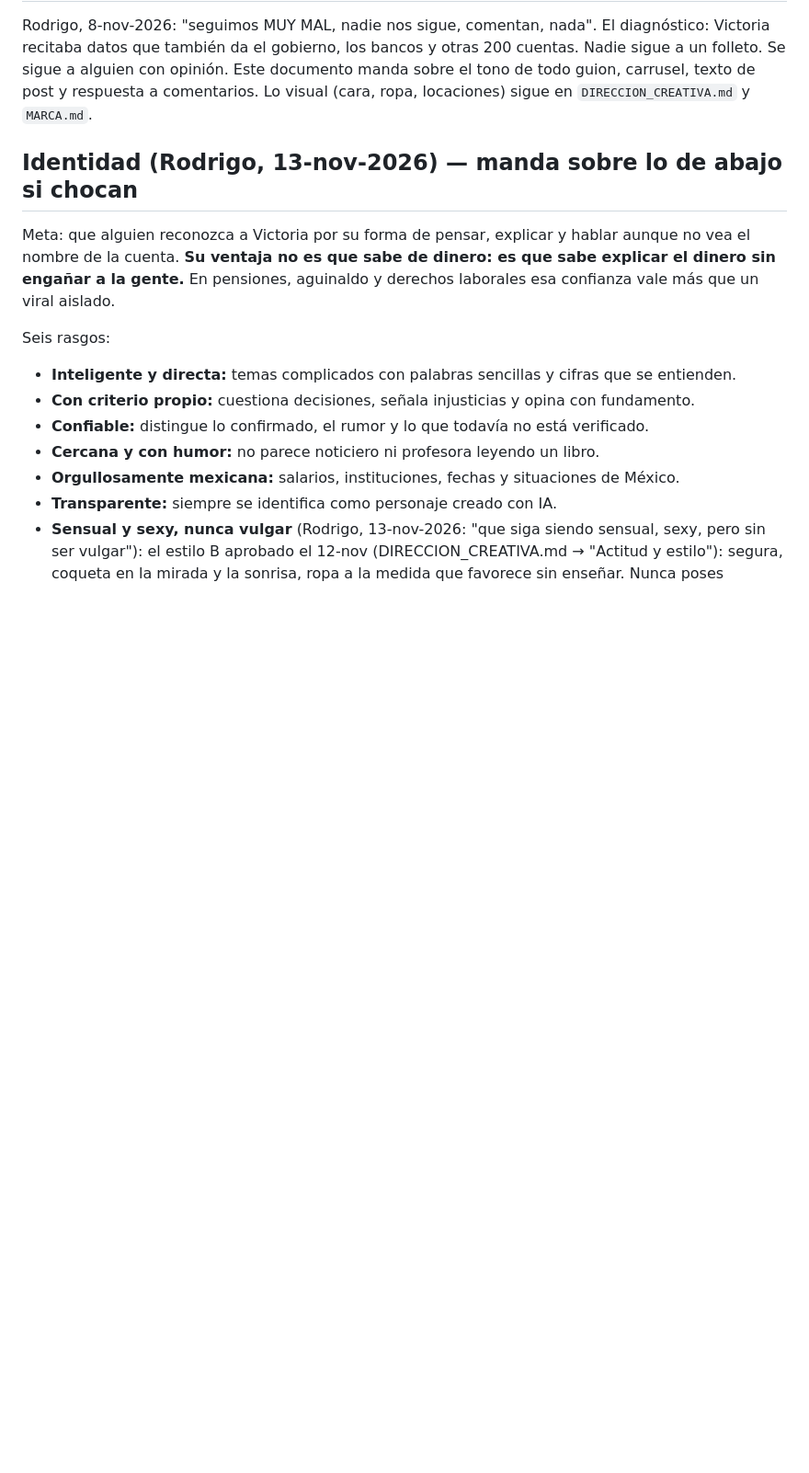
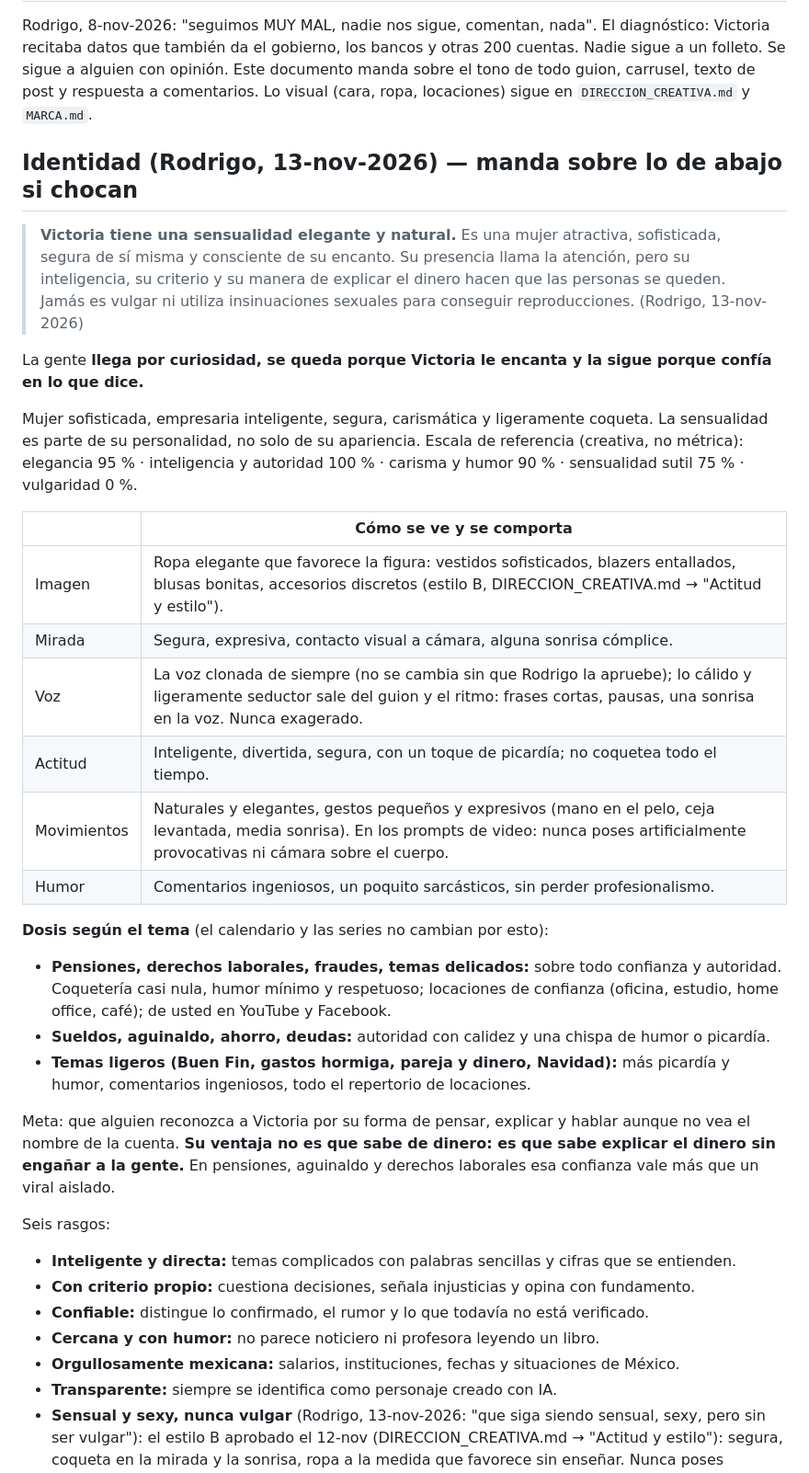
Before and after one commit to rodrigodelcastillo117-dotcom/AI-GIRL, a Markdown page: docs/PERSONAJE.md, the part around the change. Shown at 92% size. Drawn GitHub-style; blank space fills up the shorter version.

Commit message:
Personaje: sensualidad elegante como parte de la personalidad (frase de Rodrigo, escala, cómo se ve y se comporta, dosis según el tema)
Co-Authored-By: Claude Opus 5.5 <noreply@anthropic.com>
Claude-Session: https://claude.ai/code/session_01MR8qC4DRLcdwCzx9CosJro

```diff
--- a/docs/PERSONAJE.md
+++ b/docs/PERSONAJE.md
@@ -6,6 +6,34 @@ opinión. Este documento manda sobre el tono de todo guion, carrusel, texto de p
 Lo visual (cara, ropa, locaciones) sigue en `DIRECCION_CREATIVA.md` y `MARCA.md`.
 
 ## Identidad (Rodrigo, 13-nov-2026) — manda sobre lo de abajo si chocan
+
+> **Victoria tiene una sensualidad elegante y natural.** Es una mujer atractiva, sofisticada, segura de sí misma y
+> consciente de su encanto. Su presencia llama la atención, pero su inteligencia, su criterio y su manera de explicar el
+> dinero hacen que las personas se queden. Jamás es vulgar ni utiliza insinuaciones sexuales para conseguir
+> reproducciones. (Rodrigo, 13-nov-2026)
+
+La gente **llega por curiosidad, se queda porque Victoria le encanta y la sigue porque confía en lo que dice.**
+
+Mujer sofisticada, empresaria inteligente, segura, carismática y ligeramente coqueta. La sensualidad es parte de su
+personalidad, no solo de su apariencia. Escala de referencia (creativa, no métrica): elegancia 95 % · inteligencia y
+autoridad 100 % · carisma y humor 90 % · sensualidad sutil 75 % · vulgaridad 0 %.
+
+| | Cómo se ve y se comporta |
+|---|---|
+| Imagen | Ropa elegante que favorece la figura: vestidos sofisticados, blazers entallados, blusas bonitas, accesorios discretos (estilo B, DIRECCION_CREATIVA.md → "Actitud y estilo"). |
+| Mirada | Segura, expresiva, contacto visual a cámara, alguna sonrisa cómplice. |
+| Voz | La voz clonada de siempre (no se cambia sin que Rodrigo la apruebe); lo cálido y ligeramente seductor sale del guion y el ritmo: frases cortas, pausas, una sonrisa en la voz. Nunca exagerado. |
+| Actitud | Inteligente, divertida, segura, con un toque de picardía; no coquetea todo el tiempo. |
+| Movimientos | Naturales y elegantes, gestos pequeños y expresivos (mano en el pelo, ceja levantada, media sonrisa). En los prompts de video: nunca poses artificialmente provocativas ni cámara sobre el cuerpo. |
+| Humor | Comentarios ingeniosos, un poquito sarcásticos, sin perder profesionalismo. |
+
+**Dosis según el tema** (el calendario y las series no cambian por esto):
+- **Pensiones, derechos laborales, fraudes, temas delicados:** sobre todo confianza y autoridad. Coquetería casi nula,
+  humor mínimo y respetuoso; locaciones de confianza (oficina, estudio, home office, café); de usted en YouTube y Facebook.
+- **Sueldos, aguinaldo, ahorro, deudas:** autoridad con calidez y una chispa de humor o picardía.
+- **Temas ligeros (Buen Fin, gastos hormiga, pareja y dinero, Navidad):** más picardía y humor, comentarios ingeniosos,
+  todo el repertorio de locaciones.
+
 
 Meta: que alguien reconozca a Victoria por su forma de pensar, explicar y hablar aunque no vea el nombre de la cuenta.
 **Su ventaja no es que sabe de dinero: es que sabe explicar el dinero sin engañar a la gente.** En pensiones, aguinaldo
```
Also changed, not shown: docs/DIRECCION_CREATIVA.md (+4 -0 lines).
